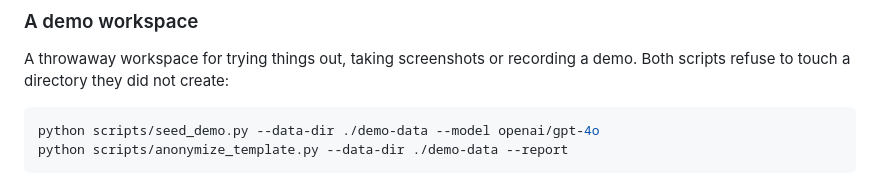
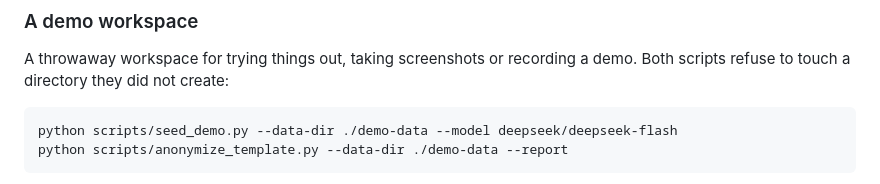
Before and after one commit to thomassimmer/paul, a Markdown page: README.md, the part around the change. Rendered like a GitHub page.

Commit message:
Point the demo seeding example at a DeepSeek model

````diff
--- a/README.md
+++ b/README.md
@@ -195,7 +195,7 @@ A throwaway workspace for trying things out, taking screenshots or recording a
 demo. Both scripts refuse to touch a directory they did not create:
 
 ```bash
-python scripts/seed_demo.py --data-dir ./demo-data --model openai/gpt-4o
+python scripts/seed_demo.py --data-dir ./demo-data --model deepseek/deepseek-flash
 python scripts/anonymize_template.py --data-dir ./demo-data --report
 ```
 
````
